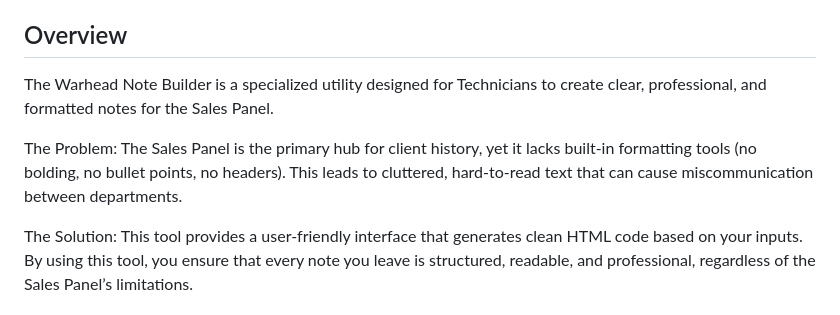
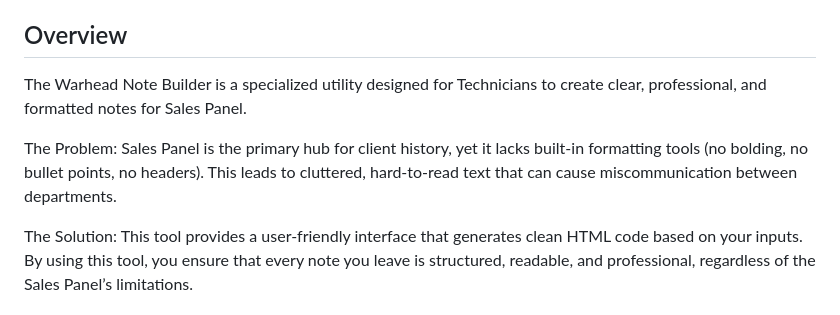
Before and after one commit to wandybarringer/wsc-note-builder, a Markdown page: README.md, the part around the change. GitHub-like rendering.

Commit message:
Update README.md
Changed wording in readme

```diff
--- a/README.md
+++ b/README.md
@@ -4,9 +4,9 @@ Standardizing communication for WSC.
 
 ## Overview
 
-The Warhead Note Builder is a specialized utility designed for Technicians to create clear, professional, and formatted notes for the Sales Panel.
+The Warhead Note Builder is a specialized utility designed for Technicians to create clear, professional, and formatted notes for Sales Panel.
 
-The Problem: The Sales Panel is the primary hub for client history, yet it lacks built-in formatting tools (no bolding, no bullet points, no headers). This leads to cluttered, hard-to-read text that can cause miscommunication between departments.
+The Problem: Sales Panel is the primary hub for client history, yet it lacks built-in formatting tools (no bolding, no bullet points, no headers). This leads to cluttered, hard-to-read text that can cause miscommunication between departments.
 
 The Solution: This tool provides a user-friendly interface that generates clean HTML code based on your inputs. By using this tool, you ensure that every note you leave is structured, readable, and professional, regardless of the Sales Panel’s limitations.
 
```
